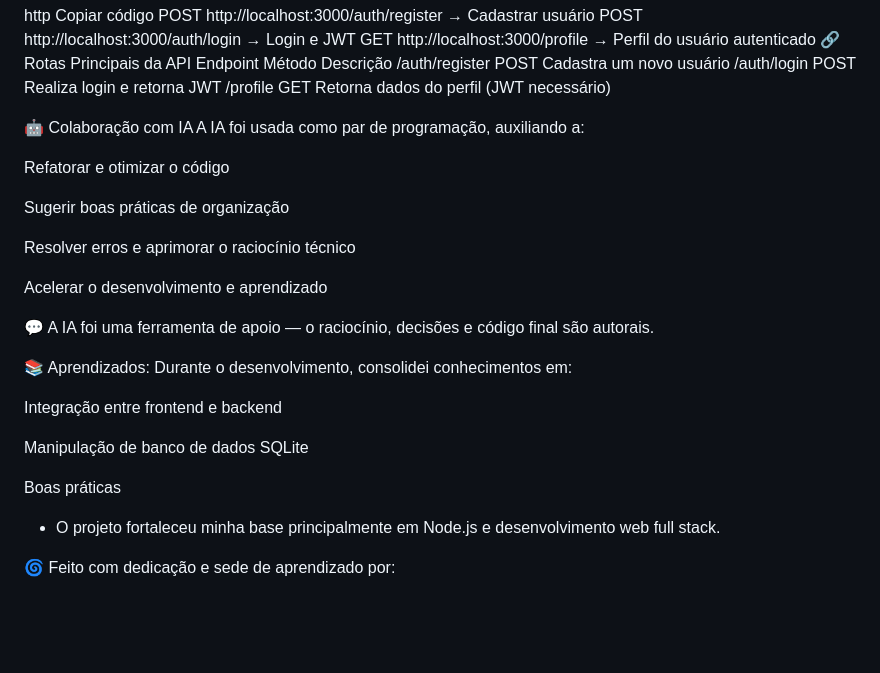
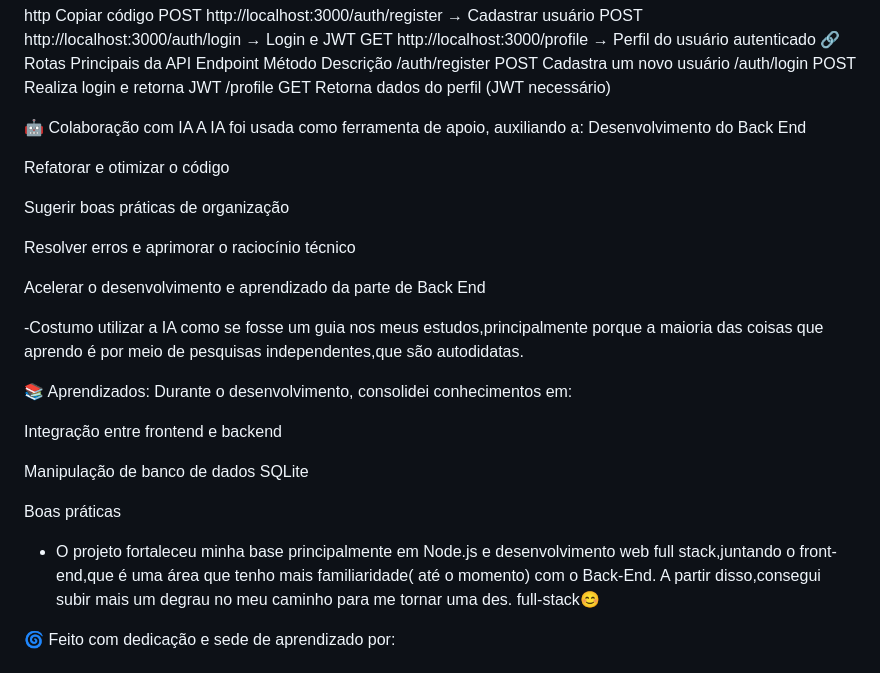
Before and after one commit to Aranhadaniela/desafio-referral-system, a Markdown page: README.md, the part around the change printed below. Drawn GitHub-style; blank space fills up the shorter version.

```diff
--- a/README.md
+++ b/README.md
@@ -132,7 +135,8 @@ Endpoint	Método	Descrição
 /profile	GET	Retorna dados do perfil (JWT necessário)
 
 🤖 Colaboração com IA
-A IA foi usada como par de programação, auxiliando a:
+A IA foi usada como ferramenta de apoio, auxiliando a:
+Desenvolvimento do Back End
 
 Refatorar e otimizar o código
 
@@ -140,9 +144,11 @@ Sugerir boas práticas de organização
 
 Resolver erros e aprimorar o raciocínio técnico
 
-Acelerar o desenvolvimento e aprendizado
+Acelerar o desenvolvimento e aprendizado da parte de Back End
 
-💬 A IA foi uma ferramenta de apoio — o raciocínio, decisões e código final são autorais.
+
+-Costumo utilizar a IA como se fosse um guia nos meus estudos,principalmente porque a maioria das coisas que aprendo é
+por meio de pesquisas independentes,que são autodidatas.
 
 📚 Aprendizados:
 Durante o desenvolvimento, consolidei conhecimentos em:
@@ -155,7 +161,7 @@ Durante o desenvolvimento, consolidei conhecimentos em:
   Boas práticas
 
 
-- O projeto fortaleceu minha base principalmente em Node.js e desenvolvimento web full stack.
+- O projeto fortaleceu minha base principalmente em Node.js e desenvolvimento web full stack,juntando o front-end,que é uma área que tenho mais familiaridade( até o momento) com o Back-End. A partir disso,consegui subir mais um degrau no meu caminho para me tornar uma des. full-stack😊
 
 
 🌀 Feito com dedicação e sede de aprendizado por:
```
Also changed, not shown: other parts of README.md (+3 -0 lines).
